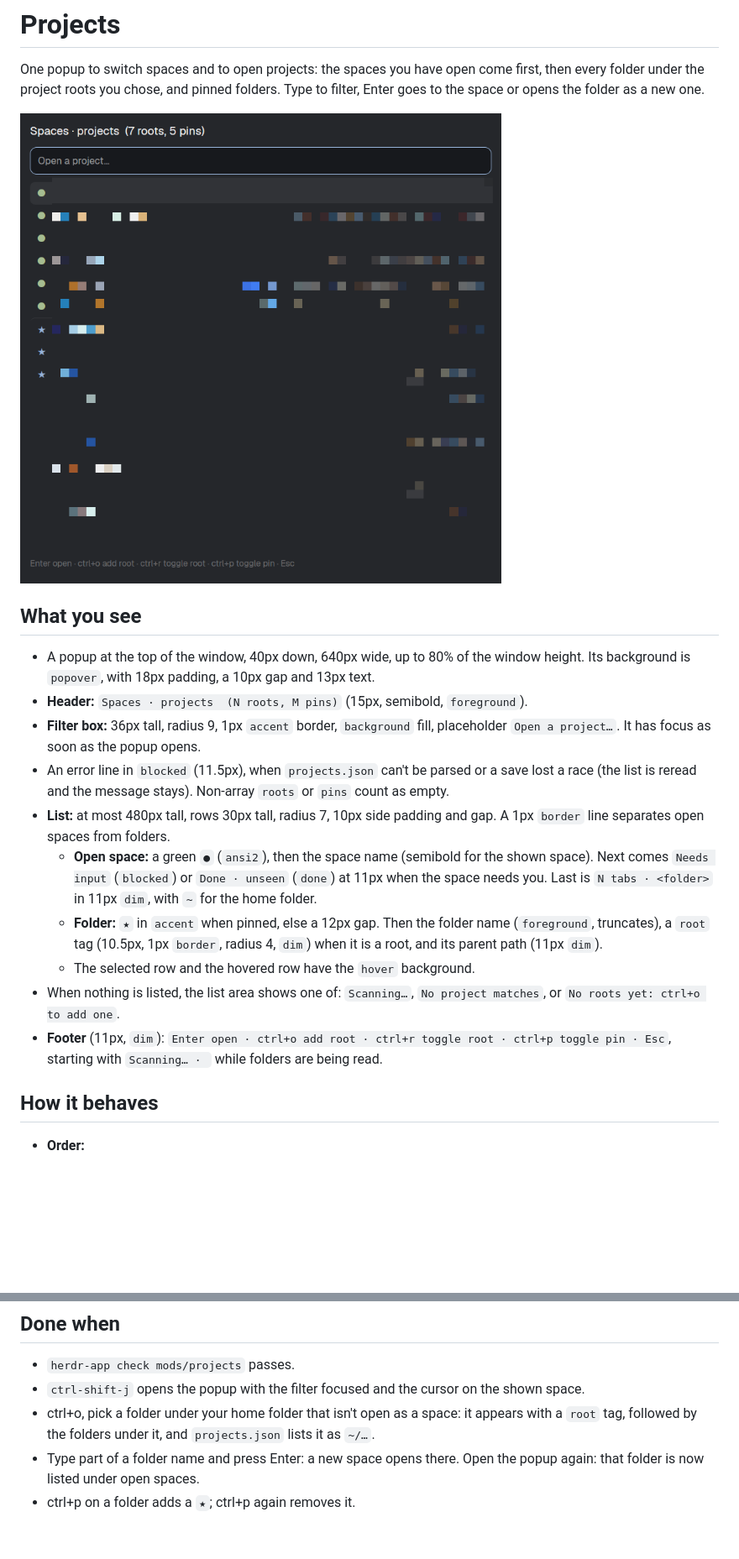
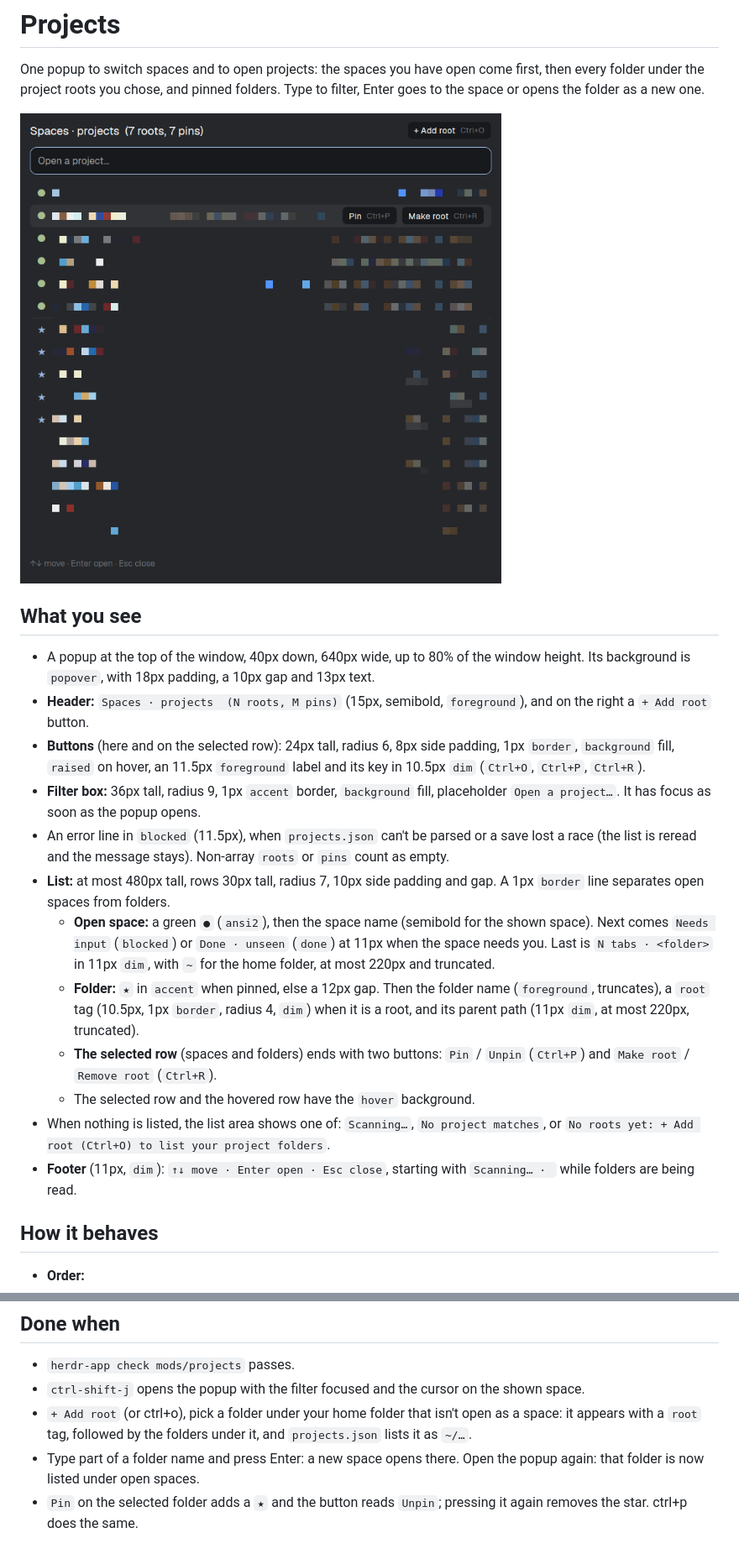
Before and after one commit to rootsong0220/herdr-mods, a Markdown page: projects/RECIPE.md, 2 parts joined by grey strips. Shown at 84% size. Rendered like a GitHub page; pictures changed too: projects/preview.png; blank space fills up the shorter version.

```diff
--- a/projects/RECIPE.md
+++ b/projects/RECIPE.md
@@ -7,15 +7,17 @@ One popup to switch spaces and to open projects: the spaces you have open come f
 ## What you see
 
 - A popup at the top of the window, 40px down, 640px wide, up to 80% of the window height. Its background is `popover`, with 18px padding, a 10px gap and 13px text.
-- **Header:** `Spaces · projects  (N roots, M pins)` (15px, semibold, `foreground`).
+- **Header:** `Spaces · projects  (N roots, M pins)` (15px, semibold, `foreground`), and on the right a `+ Add root` button.
+- **Buttons** (here and on the selected row): 24px tall, radius 6, 8px side padding, 1px `border`, `background` fill, `raised` on hover, an 11.5px `foreground` label and its key in 10.5px `dim` (`Ctrl+O`, `Ctrl+P`, `Ctrl+R`).
 - **Filter box:** 36px tall, radius 9, 1px `accent` border, `background` fill, placeholder `Open a project…`. It has focus as soon as the popup opens.
 - An error line in `blocked` (11.5px), when `projects.json` can't be parsed or a save lost a race (the list is reread and the message stays). Non-array `roots` or `pins` count as empty.
 - **List:** at most 480px tall, rows 30px tall, radius 7, 10px side padding and gap. A 1px `border` line separates open spaces from folders.
-  - **Open space:** a green `●` (`ansi2`), then the space name (semibold for the shown space). Next comes `Needs input` (`blocked`) or `Done · unseen` (`done`) at 11px when the space needs you. Last is `N tabs · <folder>` in 11px `dim`, with `~` for the home folder.
-  - **Folder:** `★` in `accent` when pinned, else a 12px gap. Then the folder name (`foreground`, truncates), a `root` tag (10.5px, 1px `border`, radius 4, `dim`) when it is a root, and its parent path (11px `dim`).
+  - **Open space:** a green `●` (`ansi2`), then the space name (semibold for the shown space). Next comes `Needs input` (`blocked`) or `Done · unseen` (`done`) at 11px when the space needs you. Last is `N tabs · <folder>` in 11px `dim`, with `~` for the home folder, at most 220px and truncated.
+  - **Folder:** `★` in `accent` when pinned, else a 12px gap. Then the folder name (`foreground`, truncates), a `root` tag (10.5px, 1px `border`, radius 4, `dim`) when it is a root, and its parent path (11px `dim`, at most 220px, truncated).
+  - **The selected row** (spaces and folders) ends with two buttons: `Pin` / `Unpin` (`Ctrl+P`) and `Make root` / `Remove root` (`Ctrl+R`).
   - The selected row and the hovered row have the `hover` background.
-- When nothing is listed, the list area shows one of: `Scanning…`, `No project matches`, or `No roots yet: ctrl+o to add one`.
-- **Footer** (11px, `dim`): `Enter open · ctrl+o add root · ctrl+r toggle root · ctrl+p toggle pin · Esc`, starting with `Scanning… · ` while folders are being read.
+- When nothing is listed, the list area shows one of: `Scanning…`, `No project matches`, or `No roots yet: + Add root (Ctrl+O) to list your project folders`.
+- **Footer** (11px, `dim`): `↑↓ move · Enter open · Esc close`, starting with `Scanning… · ` while folders are being read.
 
 ## How it behaves
 
@@ -65,6 +68,6 @@ One popup to switch spaces and to open projects: the spaces you have open come f
 
 - `herdr-app check mods/projects` passes.
 - `ctrl-shift-j` opens the popup with the filter focused and the cursor on the shown space.
-- ctrl+o, pick a folder under your home folder that isn't open as a space: it appears with a `root` tag, followed by the folders under it, and `projects.json` lists it as `~/…`.
+- `+ Add root` (or ctrl+o), pick a folder under your home folder that isn't open as a space: it appears with a `root` tag, followed by the folders under it, and `projects.json` lists it as `~/…`.
 - Type part of a folder name and press Enter: a new space opens there. Open the popup again: that folder is now listed under open spaces.
-- ctrl+p on a folder adds a `★`; ctrl+p again removes it.
+- `Pin` on the selected folder adds a `★` and the button reads `Unpin`; pressing it again removes the star. ctrl+p does the same.
```
Also changed, not shown: other parts of projects/RECIPE.md (+2 -1 lines), 1 other file.
